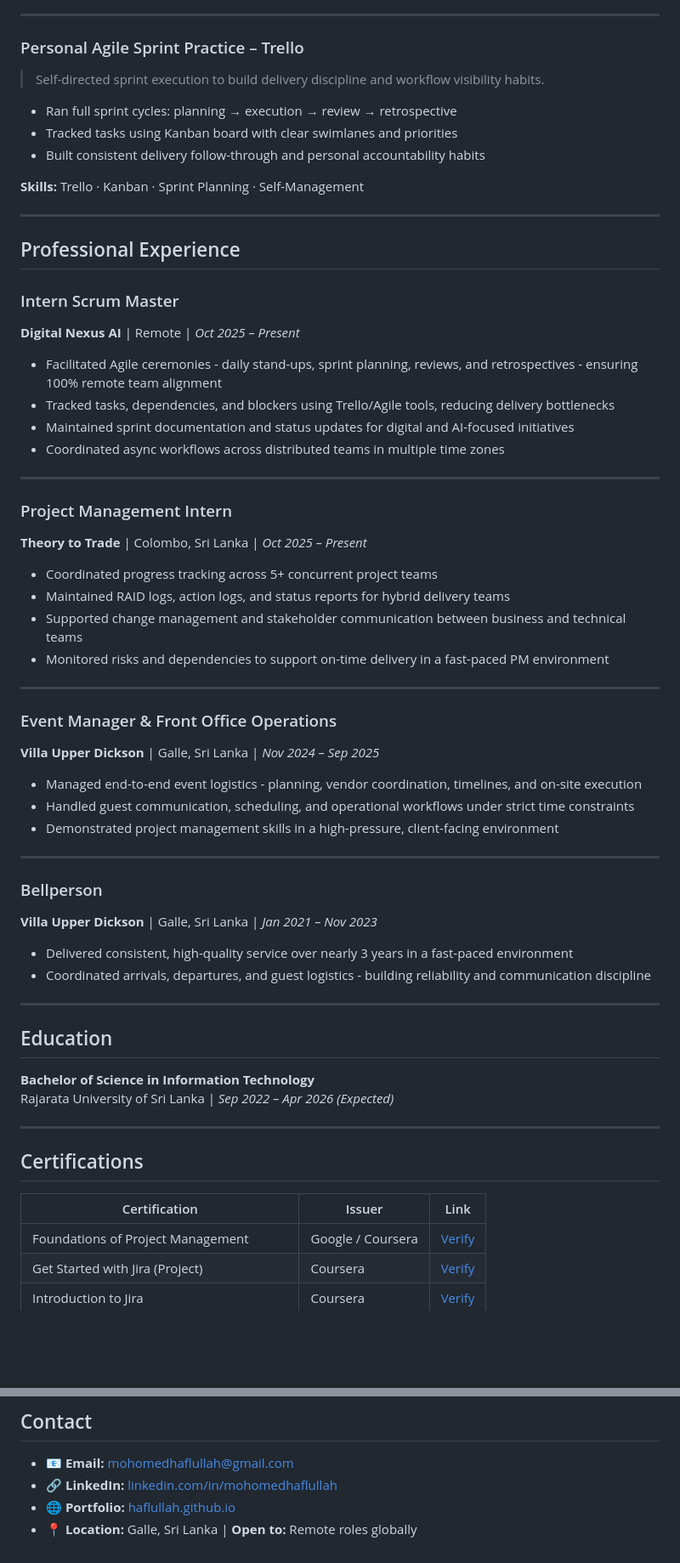
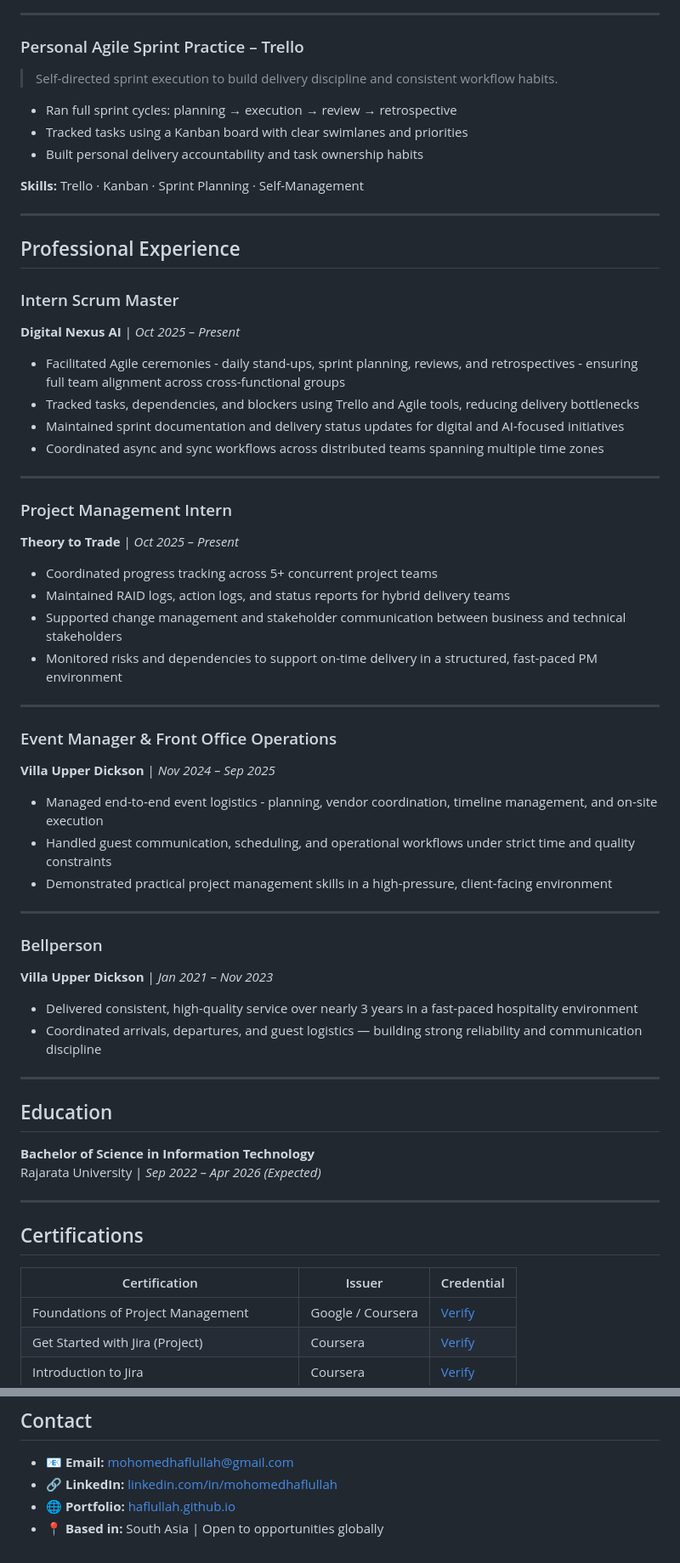
Before and after one commit to Haflullah/haflullah.github.io, a Markdown page: index.md, 2 parts joined by grey strips. Shown at 85% size. GitHub-like rendering; blank space fills up the shorter version.

Commit message:
Revise index.md for improved project management profile
Updated professional profile to enhance clarity and detail in experience and competencies.

```diff
--- a/index.md
+++ b/index.md
@@ -83,11 +84,11 @@ My background spans IT project coordination, client delivery, and operational ma
 
 ### Personal Agile Sprint Practice – Trello
 
-> Self-directed sprint execution to build delivery discipline and workflow visibility habits.
+> Self-directed sprint execution to build delivery discipline and consistent workflow habits.
 
 - Ran full sprint cycles: planning → execution → review → retrospective
-- Tracked tasks using Kanban board with clear swimlanes and priorities
-- Built consistent delivery follow-through and personal accountability habits
+- Tracked tasks using a Kanban board with clear swimlanes and priorities
+- Built personal delivery accountability and task ownership habits
 
 **Skills:** Trello · Kanban · Sprint Planning · Self-Management
 
@@ -96,52 +97,52 @@ My background spans IT project coordination, client delivery, and operational ma
 ## Professional Experience
 
 ### Intern Scrum Master
-**Digital Nexus AI** | Remote | *Oct 2025 – Present*
+**Digital Nexus AI** | *Oct 2025 – Present*
 
-- Facilitated Agile ceremonies - daily stand-ups, sprint planning, reviews, and retrospectives - ensuring 100% remote team alignment
-- Tracked tasks, dependencies, and blockers using Trello/Agile tools, reducing delivery bottlenecks
-- Maintained sprint documentation and status updates for digital and AI-focused initiatives
-- Coordinated async workflows across distributed teams in multiple time zones
+- Facilitated Agile ceremonies - daily stand-ups, sprint planning, reviews, and retrospectives - ensuring full team alignment across cross-functional groups
+- Tracked tasks, dependencies, and blockers using Trello and Agile tools, reducing delivery bottlenecks
+- Maintained sprint documentation and delivery status updates for digital and AI-focused initiatives
+- Coordinated async and sync workflows across distributed teams spanning multiple time zones
 
 ---
 
 ### Project Management Intern
-**Theory to Trade** | Colombo, Sri Lanka | *Oct 2025 – Present*
+**Theory to Trade** | *Oct 2025 – Present*
 
 - Coordinated progress tracking across 5+ concurrent project teams
 - Maintained RAID logs, action logs, and status reports for hybrid delivery teams
-- Supported change management and stakeholder communication between business and technical teams
-- Monitored risks and dependencies to support on-time delivery in a fast-paced PM environment
+- Supported change management and stakeholder communication between business and technical stakeholders
+- Monitored risks and dependencies to support on-time delivery in a structured, fast-paced PM environment
 
 ---
 
 ### Event Manager & Front Office Operations
-**Villa Upper Dickson** | Galle, Sri Lanka | *Nov 2024 – Sep 2025*
+**Villa Upper Dickson** | *Nov 2024 – Sep 2025*
 
-- Managed end-to-end event logistics - planning, vendor coordination, timelines, and on-site execution
-- Handled guest communication, scheduling, and operational workflows under strict time constraints
-- Demonstrated project management skills in a high-pressure, client-facing environment
+- Managed end-to-end event logistics - planning, vendor coordination, timeline management, and on-site execution
+- Handled guest communication, scheduling, and operational workflows under strict time and quality constraints
+- Demonstrated practical project management skills in a high-pressure, client-facing environment
 
 ---
 
 ### Bellperson
-**Villa Upper Dickson** | Galle, Sri Lanka | *Jan 2021 – Nov 2023*
+**Villa Upper Dickson** | *Jan 2021 – Nov 2023*
 
-- Delivered consistent, high-quality service over nearly 3 years in a fast-paced environment
-- Coordinated arrivals, departures, and guest logistics - building reliability and communication discipline
+- Delivered consistent, high-quality service over nearly 3 years in a fast-paced hospitality environment
+- Coordinated arrivals, departures, and guest logistics — building strong reliability and communication discipline
 
 ---
 
 ## Education
 
 **Bachelor of Science in Information Technology**
-Rajarata University of Sri Lanka | *Sep 2022 – Apr 2026 (Expected)*
+Rajarata University | *Sep 2022 – Apr 2026 (Expected)*
 
 ---
 
 ## Certifications
 
-| Certification | Issuer | Link |
+| Certification | Issuer | Credential |
 |---|---|---|
 | Foundations of Project Management | Google / Coursera | [Verify](https://www.coursera.org/account/accomplishments/verify/5CSZMS7ZSA7H) |
 | Get Started with Jira (Project) | Coursera | [Verify](https://www.coursera.org/account/accomplishments/verify/JBRYA3RQMT3W) |
@@ -157,4 +158,4 @@ Rajarata University of Sri Lanka | *Sep 2022 – Apr 2026 (Expected)*
 - 📧 **Email:** mohomedhaflullah@gmail.com
 - 🔗 **LinkedIn:** [linkedin.com/in/mohomedhaflullah](https://www.linkedin.com/in/mohomedhaflullah)
 - 🌐 **Portfolio:** [haflullah.github.io](https://haflullah.github.io)
-- 📍 **Location:** Galle, Sri Lanka | **Open to:** Remote roles globally
+- 📍 **Based in:** South Asia | Open to opportunities globally
```
Also changed, not shown: other parts of index.md (+15 -14 lines).
